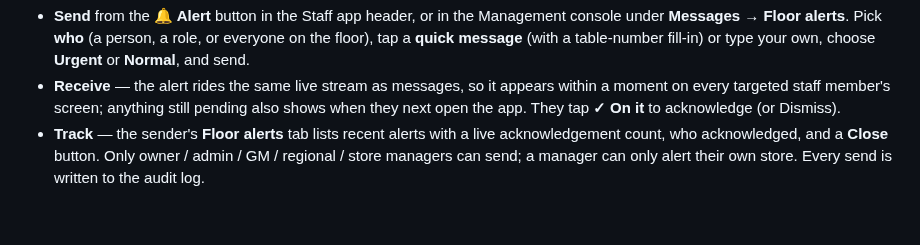
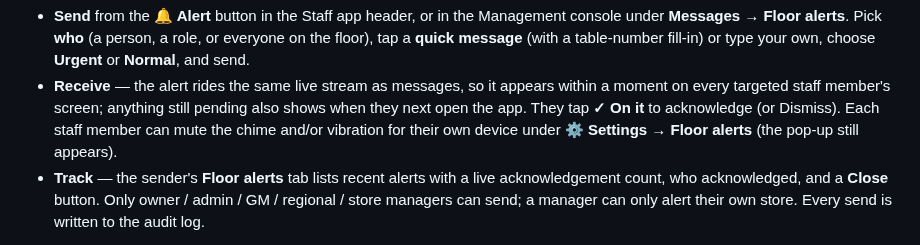
Before and after one commit to nolanle-gmail/pho-ha-noi, a Markdown page: docs/HANDBOOK.md, the part around the change. Rendered like a GitHub page; blank space fills up the shorter version.

Commit message:
docs: handbook §6.7 — staff can mute the alert chime/vibration in Settings
Note in the Floor-alerts workflow that each staff member can mute the sound
and/or vibration for their own device under Settings → Floor alerts (the
pop-up still appears). Artifact updated to match.

Co-Authored-By: Claude Opus 4.8 <noreply@anthropic.com>

```diff
--- a/docs/HANDBOOK.md
+++ b/docs/HANDBOOK.md
@@ -956,7 +956,9 @@ flowchart LR
   choose **Urgent** or **Normal**, and send.
 - **Receive** — the alert rides the same live stream as messages, so it appears within a
   moment on every targeted staff member's screen; anything still pending also shows when
-  they next open the app. They tap **✓ On it** to acknowledge (or Dismiss).
+  they next open the app. They tap **✓ On it** to acknowledge (or Dismiss). Each staff
+  member can mute the chime and/or vibration for their own device under
+  **⚙️ Settings → Floor alerts** (the pop-up still appears).
 - **Track** — the sender's **Floor alerts** tab lists recent alerts with a live
   acknowledgement count, who acknowledged, and a **Close** button. Only owner / admin /
   GM / regional / store managers can send; a manager can only alert their own store.
```
